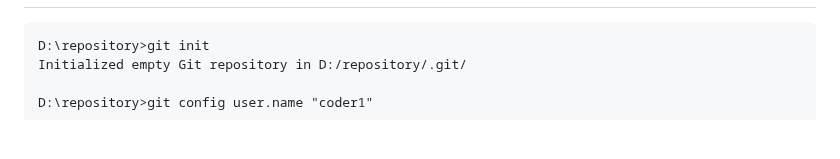
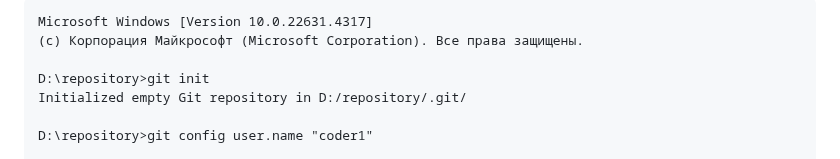
Before and after one commit to rashid-yusubov/configuration-management, a Markdown page: pract4/pract4.md, the part around one of its changes. GitHub-like rendering; blank space fills up the shorter version.

````diff
--- a/pract4/pract4.md
+++ b/pract4/pract4.md
@@ -55,4 +57,7 @@ git commit -m "first commit"
 ```
+Microsoft Windows [Version 10.0.22631.4317]
+(c) Корпорация Майкрософт (Microsoft Corporation). Все права защищены.
+
 D:\repository>git init
 Initialized empty Git repository in D:/repository/.git/
 
````
Also changed, not shown: other parts of pract4/pract4.md (+2 -2 lines).
